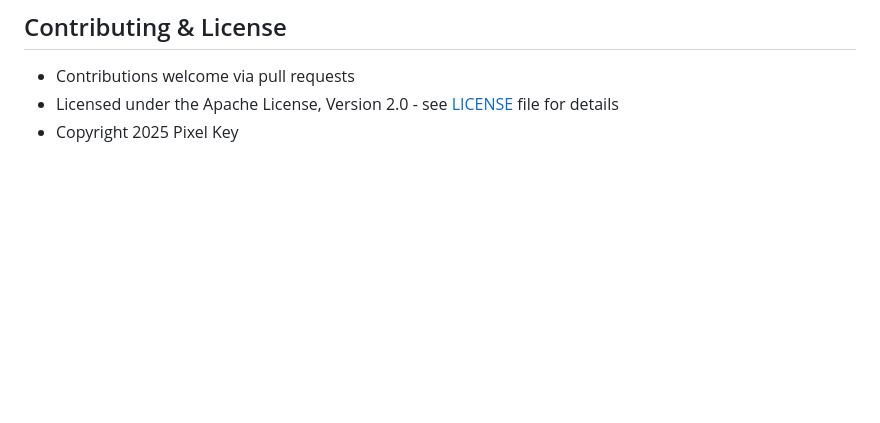
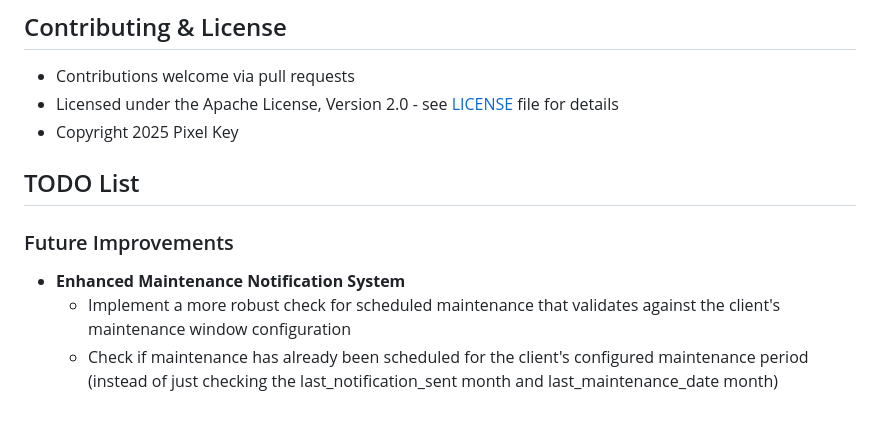
Before and after one commit to pixelkey/maintenance-scheduler, a Markdown page: README.md, the part around the change. Rendered like a GitHub page; blank space fills up the shorter version.

Commit message:
To do list

```diff
--- a/README.md
+++ b/README.md
@@ -342,3 +342,10 @@ The application uses Jinja2 templates for email generation. Example templates ar
 - Contributions welcome via pull requests
 - Licensed under the Apache License, Version 2.0 - see [LICENSE](./LICENSE) file for details
 - Copyright 2025 Pixel Key
+
+## TODO List
+
+### Future Improvements
+- **Enhanced Maintenance Notification System**
+  - Implement a more robust check for scheduled maintenance that validates against the client's maintenance window configuration
+  - Check if maintenance has already been scheduled for the client's configured maintenance period (instead of just checking the last_notification_sent month and last_maintenance_date month)
```
